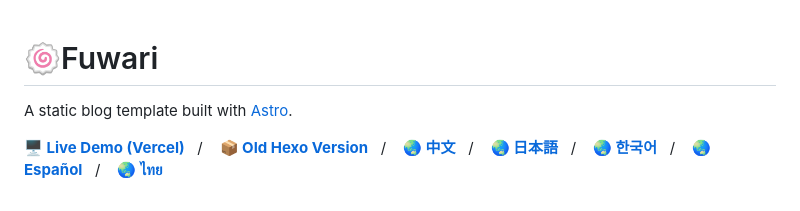
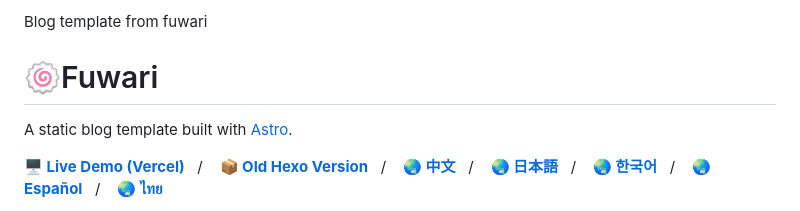
Before and after one commit to ductohno/personal_blog, a Markdown page: README.md, the part around the change. Drawn GitHub-style.

```diff
--- a/README.md
+++ b/README.md
@@ -1,3 +1,5 @@
+Blog template from fuwari
+
 # 🍥Fuwari
 
 A static blog template built with [Astro](https://astro.build).
```
